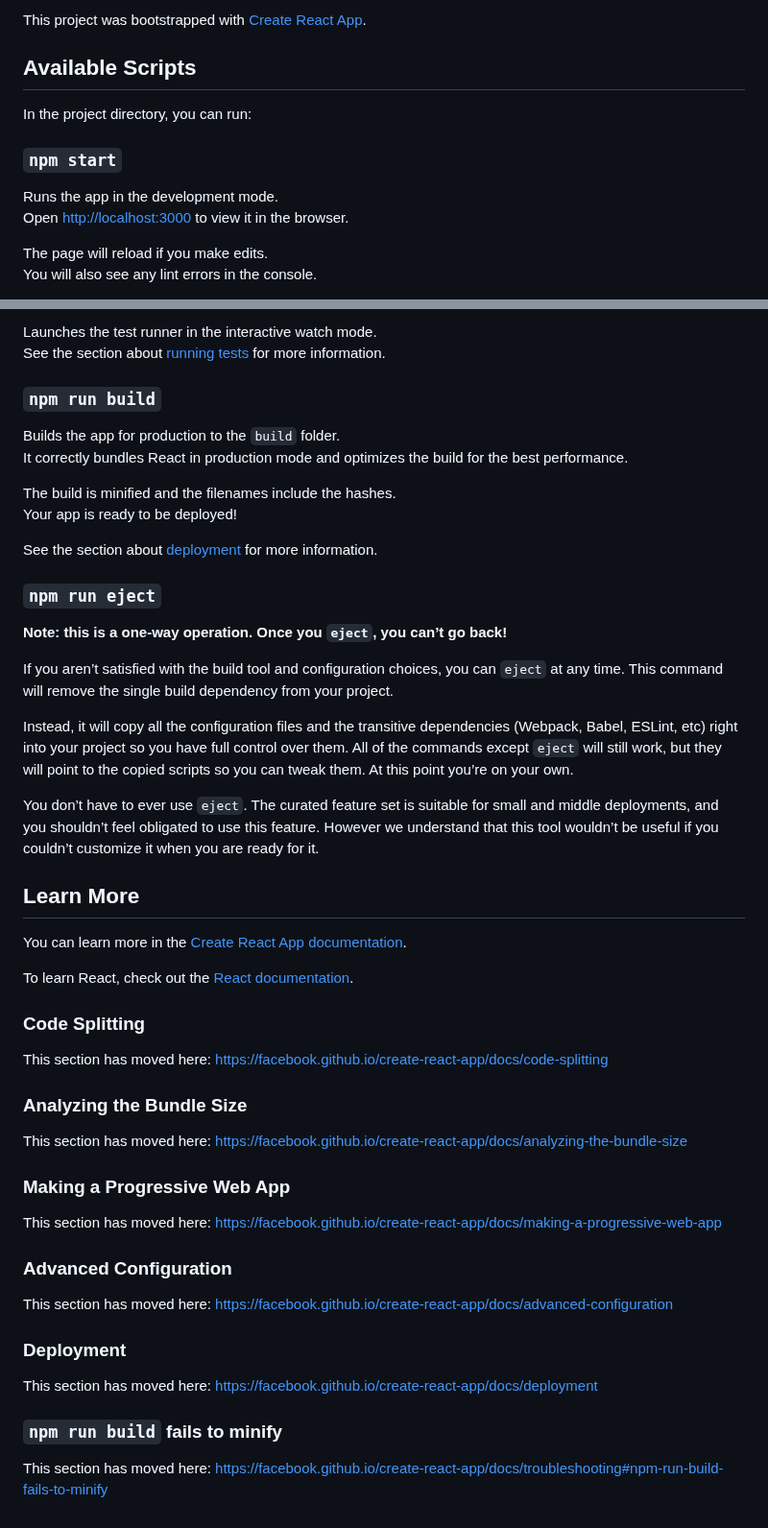
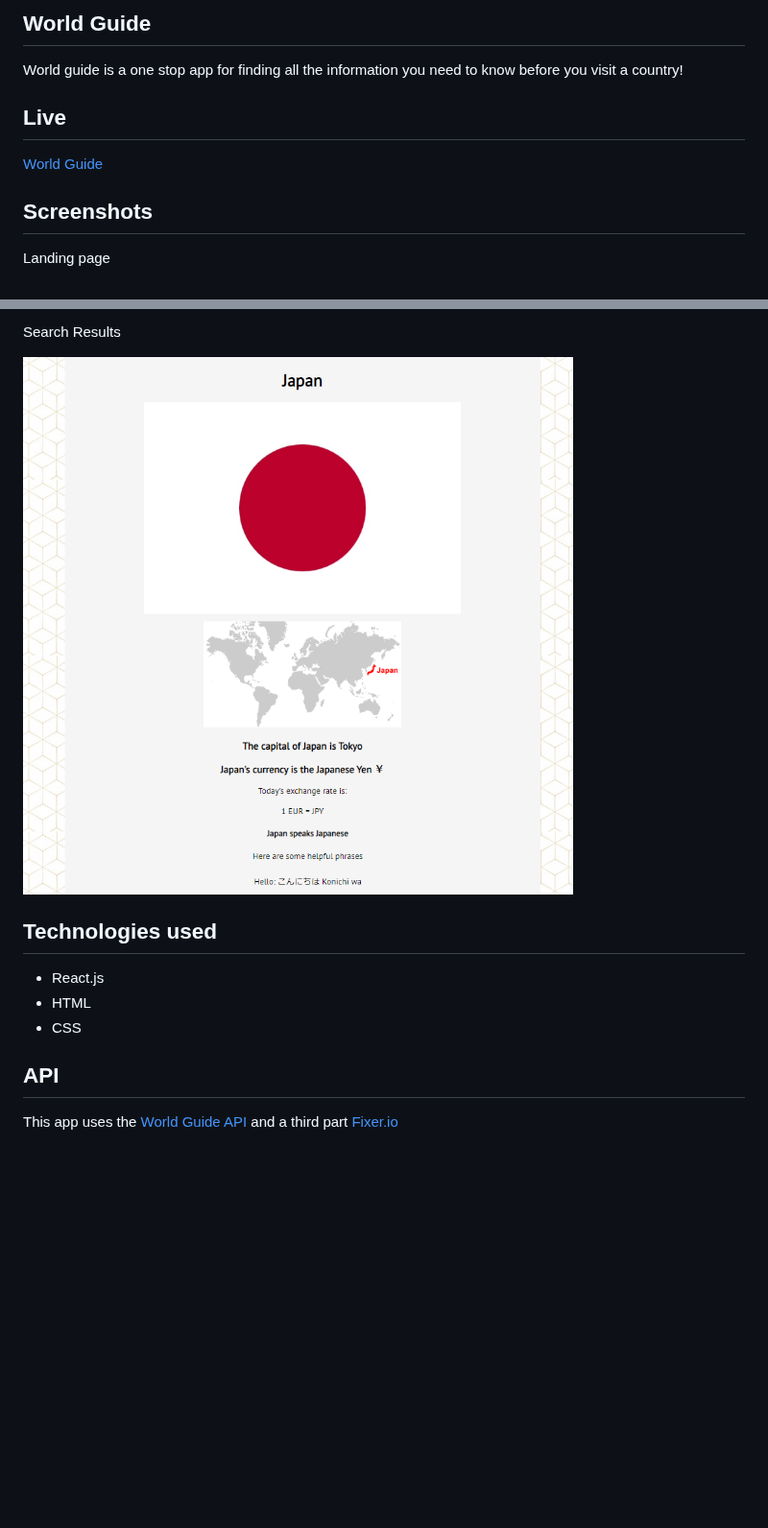
Before and after one commit to hp0809/World-Guide-Client, a Markdown page: README.md, 2 parts joined by grey strips. Shown at 96% size. Rendered like a GitHub page; pictures changed too: screencap/countryEx.png (added); blank space fills up the shorter version.

Commit message:
new readme

```diff
--- a/README.md
+++ b/README.md
@@ -1,14 +1,12 @@
-This project was bootstrapped with [Create React App](https://github.com/facebook/create-react-app).
+## World Guide
 
-## Available Scripts
+World guide is a one stop app for finding all the information you need to know before you visit a country!
 
-In the project directory, you can run:
+## Live
 
-### `npm start`
+[World Guide](https://world-guide-client.hpower0809.now.sh/)
 
-Runs the app in the development mode.<br>
-Open [http://localhost:3000](http://localhost:3000) to view it in the browser.
+## Screenshots
 
-The page will reload if you make edits.<br>
-You will also see any lint errors in the console.
+Landing page
 
@@ -16,53 +14,12 @@ You will also see any lint errors in the console.
 
-Launches the test runner in the interactive watch mode.<br>
-See the section about [running tests](https://facebook.github.io/create-react-app/docs/running-tests) for more information.
+Search Results
 
-### `npm run build`
+![](screencap/countryEx.png)
 
-Builds the app for production to the `build` folder.<br>
-It correctly bundles React in production mode and optimizes the build for the best performance.
+## Technologies used
+- React.js
+- HTML
+- CSS
 
-The build is minified and the filenames include the hashes.<br>
-Your app is ready to be deployed!
-
-See the section about [deployment](https://facebook.github.io/create-react-app/docs/deployment) for more information.
-
-### `npm run eject`
-
-**Note: this is a one-way operation. Once you `eject`, you can’t go back!**
-
-If you aren’t satisfied with the build tool and configuration choices, you can `eject` at any time. This command will remove the single build dependency from your project.
-
-Instead, it will copy all the configuration files and the transitive dependencies (Webpack, Babel, ESLint, etc) right into your project so you have full control over them. All of the commands except `eject` will still work, but they will point to the copied scripts so you can tweak them. At this point you’re on your own.
-
-You don’t have to ever use `eject`. The curated feature set is suitable for small and middle deployments, and you shouldn’t feel obligated to use this feature. However we understand that this tool wouldn’t be useful if you couldn’t customize it when you are ready for it.
-
-## Learn More
-
-You can learn more in the [Create React App documentation](https://facebook.github.io/create-react-app/docs/getting-started).
-
-To learn React, check out the [React documentation](https://reactjs.org/).
-
-### Code Splitting
-
-This section has moved here: https://facebook.github.io/create-react-app/docs/code-splitting
-
-### Analyzing the Bundle Size
-
-This section has moved here: https://facebook.github.io/create-react-app/docs/analyzing-the-bundle-size
-
-### Making a Progressive Web App
-
-This section has moved here: https://facebook.github.io/create-react-app/docs/making-a-progressive-web-app
-
-### Advanced Configuration
-
-This section has moved here: https://facebook.github.io/create-react-app/docs/advanced-configuration
-
-### Deployment
-
-This section has moved here: https://facebook.github.io/create-react-app/docs/deployment
-
-### `npm run build` fails to minify
-
-This section has moved here: https://facebook.github.io/create-react-app/docs/troubleshooting#npm-run-build-fails-to-minify
+## API
+This app uses the [World Guide API](https://github.com/hp0809/World-Guide-API) and a third part [Fixer.io](https://fixer.io/documentation)
```
Also changed, not shown: other parts of README.md (+1 -1 lines), screencap/splashPage.png (added).
